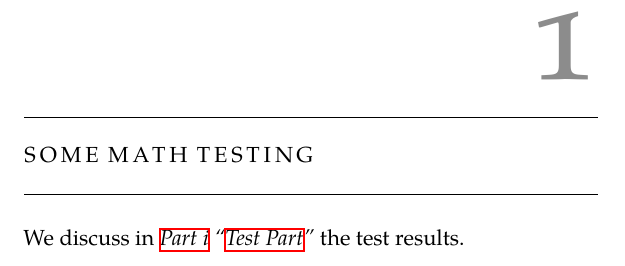
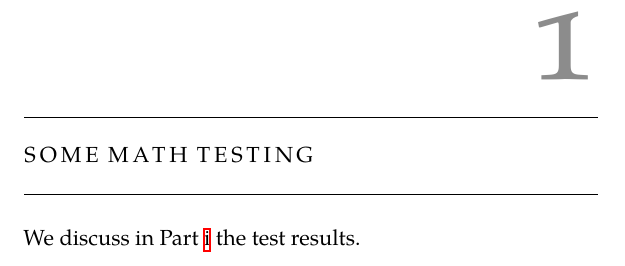
Before and after one commit to johnpauladal/Kassim95, a LaTeX thesis (Examples/classicthesis-book.tex, which reads classicthesis.sty): part of page 5 of 16 before the commit and part of page 5 of 14 after it, cut so that both start at the same text. Compiled offline with XeLaTeX; a missing font is replaced by an installed copy or a similar font.

Commit message:
Fixed #139. Release candidate for v4.4 :-)

```diff
--- a/Examples/classicthesis-book.tex
+++ b/Examples/classicthesis-book.tex
@@ -9,18 +9,7 @@
               parts=true]{../classicthesis} % ,manychapters
 %\usepackage[osf]{libertine}
 
-\usepackage[
-  capitalise,
-  nameinlink,
-]{cleveref}
-
 \usepackage{hyperref}
-
-\makeatletter
-\let\oldpart\part
-\def\part#1{\def\@currentlabelname{#1}\oldpart{#1}}
-\makeatother
-
 
 \begin{document}
 %   \pagestyle{scrheadings}
@@ -36,8 +25,10 @@
     % use \cleardoublepage here to avoid problems with pdfbookmark
     \cleardoublepage\part{Test Part}\label{part:testpart}
     \chapter{Some Math Testing}
-    We discuss in \emph{\cref{part:testpart} ``\nameref{part:testpart}''} the test results.
-    % \lipsum[1]
+    We discuss in Part~\ref{part:testpart} the test results.
+
+    We discuss in Part~\textsc{\ref{part:testpart}} the test results.
+    \lipsum[1]
 
     \chapter{Test Chapter ABC}
     \lipsum[1]
--- a/classicthesis.sty
+++ b/classicthesis.sty
@@ -32,7 +32,7 @@
 %
 % ********************************************************************
 \NeedsTeXFormat{LaTeX2e}%[2015/01/01] % fixed via latexrelease package, see below
-\ProvidesPackage{classicthesis}[2017/09/15 v4.4 Typographic style for a classic-looking thesis]
+\ProvidesPackage{classicthesis}[2017/10/13 v4.4 Typographic style for a classic-looking thesis]
 \PassOptionsToPackage{latest}{latexrelease} % replacement for fixltx2e,
   \RequirePackage{latexrelease} % emulate newer kernel version if older is detected
 
```
Also changed, not shown: Chapters/Chapter02.tex (+9 -0 lines), ClassicThesis.tex (+3 -4 lines), classicthesis-config.tex (+6 -3 lines), ClassicThesis.pdf, Examples/classicthesis-book.pdf, Examples/classicthesis-book.tex (2 more changed lines), 2 other files.
